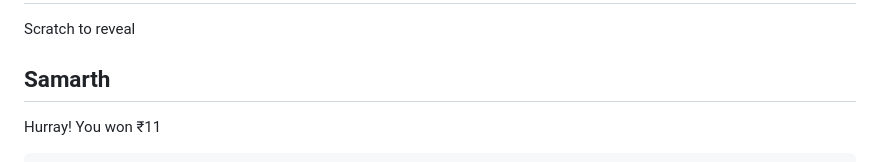
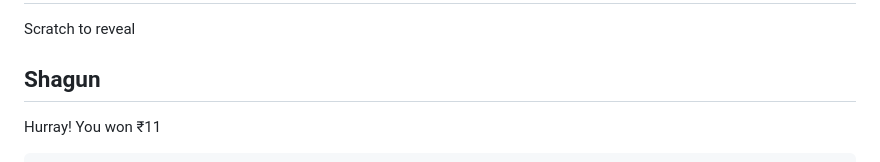
Before and after one commit to officialmohit95/ScratchCard, a Markdown page: README.md, the part around the change. Rendered like a GitHub page.

Commit message:
Change hidden message from 'Samarth' to 'Shagun'

```diff
--- a/README.md
+++ b/README.md
@@ -64,7 +64,7 @@
   <div class="card">
     <!-- Hidden Message -->
     <div class="message" id="message">
-      <h2>Samarth</h2>
+      <h2>Shagun</h2>
       <p>Hurray! You won ₹11</p>
     </div>
 
```
